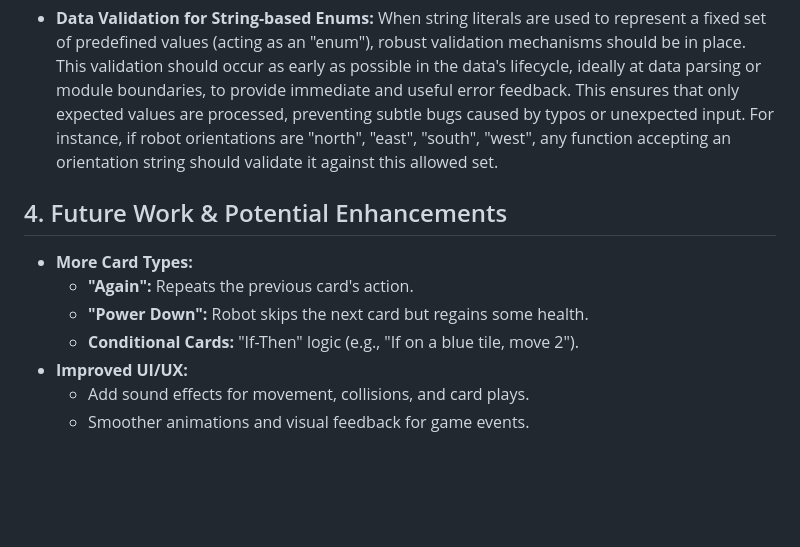
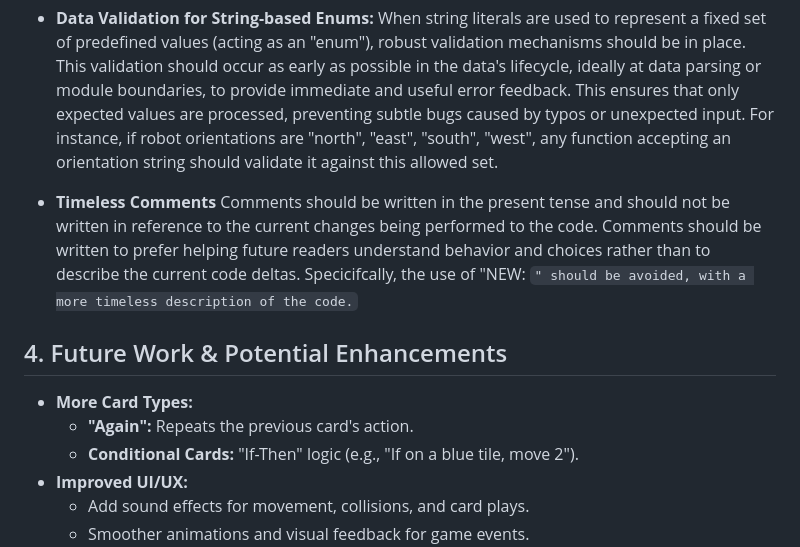
Before and after one commit to monkeynova/www-static, a Markdown page: monkeynova/robo_factory/DESIGN.md, the part around the change. Drawn GitHub-style; blank space fills up the shorter version.

Commit message:
#rf TODONE power down; Note "NEW" as a comment anti-pattern

```diff
--- a/monkeynova/robo_factory/DESIGN.md
+++ b/monkeynova/robo_factory/DESIGN.md
@@ -106,11 +106,12 @@ To maintain a clean, predictable, and maintainable codebase, the following princ
 
 *   **Data Validation for String-based Enums:** When string literals are used to represent a fixed set of predefined values (acting as an "enum"), robust validation mechanisms should be in place. This validation should occur as early as possible in the data's lifecycle, ideally at data parsing or module boundaries, to provide immediate and useful error feedback. This ensures that only expected values are processed, preventing subtle bugs caused by typos or unexpected input. For instance, if robot orientations are "north", "east", "south", "west", any function accepting an orientation string should validate it against this allowed set.
 
+*  **Timeless Comments** Comments should be written in the present tense and should not be written in reference to the current changes being performed to the code. Comments should be written to prefer helping future readers understand behavior and choices rather than to describe the current code deltas. Specicifcally, the use of "NEW: <code change>" should be avoided, with a more timeless description of the code.
+
 ## 4. Future Work & Potential Enhancements
 
 *   **More Card Types:**
     *   **"Again":** Repeats the previous card's action.
-    *   **"Power Down":** Robot skips the next card but regains some health.
     *   **Conditional Cards:** "If-Then" logic (e.g., "If on a blue tile, move 2").
 *   **Improved UI/UX:**
     *   Add sound effects for movement, collisions, and card plays.
```
